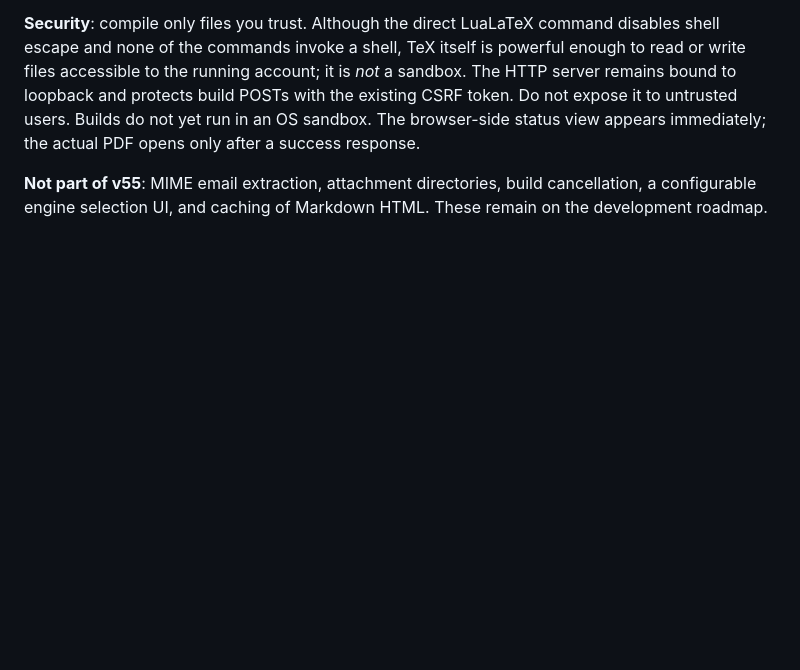
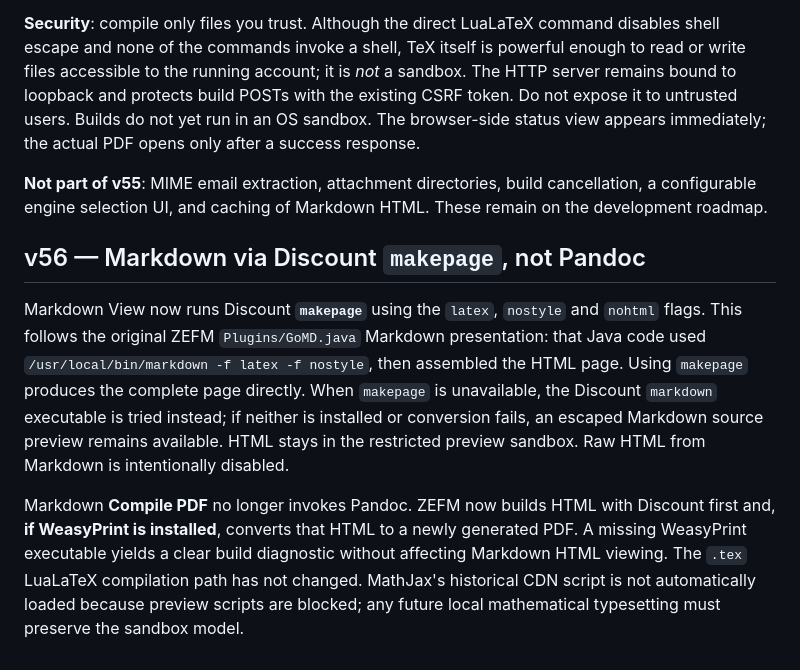
Before and after one commit to ZigliLucien/ZigliEditorAndFileManager, a Markdown page: python/BROWSER_FILE_MANAGER.md, the part around the change. Rendered like a GitHub page; blank space fills up the shorter version.

Commit message:
v56: document Discount makepage pipeline and unchanged LuaLaTeX behavior

```diff
--- a/python/BROWSER_FILE_MANAGER.md
+++ b/python/BROWSER_FILE_MANAGER.md
@@ -393,3 +393,23 @@ only after a success response.
 **Not part of v55**: MIME email extraction, attachment directories,
 build cancellation, a configurable engine selection UI, and caching of
 Markdown HTML. These remain on the development roadmap.
+
+## v56 — Markdown via Discount `makepage`, not Pandoc
+
+Markdown View now runs Discount **`makepage`** using the `latex`,
+`nostyle` and `nohtml` flags. This follows the original ZEFM
+`Plugins/GoMD.java` Markdown presentation: that Java code used
+`/usr/local/bin/markdown -f latex -f nostyle`, then assembled the HTML
+page. Using `makepage` produces the complete page directly. When
+`makepage` is unavailable, the Discount `markdown` executable is tried
+instead; if neither is installed or conversion fails, an escaped Markdown
+source preview remains available. HTML stays in the restricted preview
+sandbox. Raw HTML from Markdown is intentionally disabled.
+
+Markdown **Compile PDF** no longer invokes Pandoc. ZEFM now builds HTML
+with Discount first and, **if WeasyPrint is installed**, converts that HTML
+to a newly generated PDF. A missing WeasyPrint executable yields a clear
+build diagnostic without affecting Markdown HTML viewing. The `.tex`
+LuaLaTeX compilation path has not changed. MathJax's historical CDN script
+is not automatically loaded because preview scripts are blocked; any future
+local mathematical typesetting must preserve the sandbox model.
```
